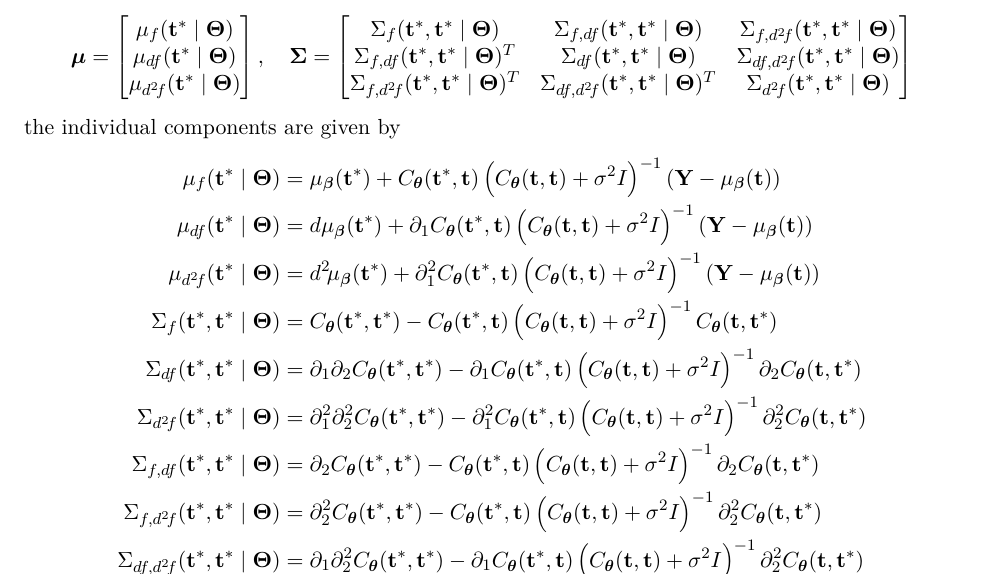
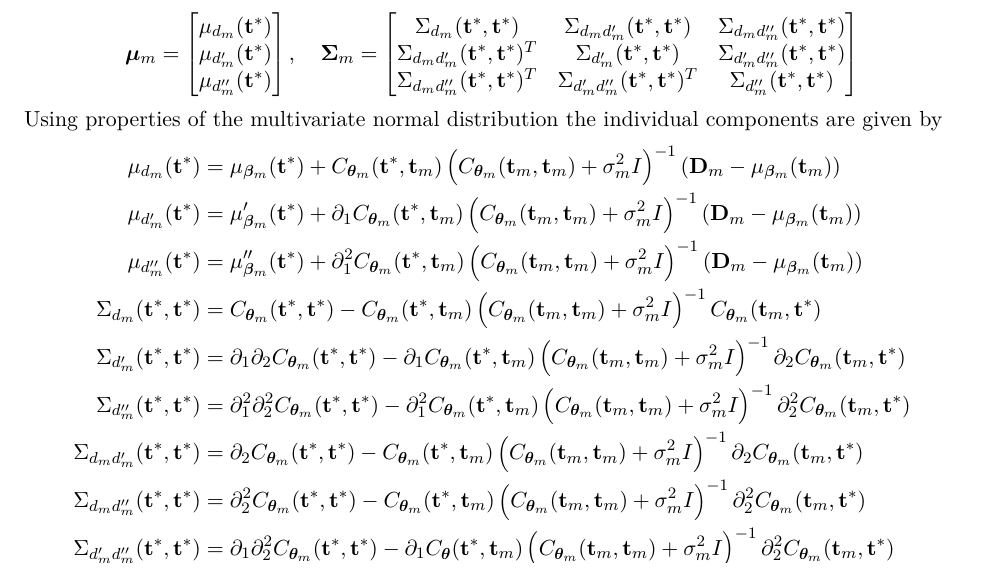
Before and after one commit to aejensen/Having-a-Ball, an R Markdown document (manuscript/supplementary.Rmd): part of page 1 of 21, cut so that both start at the same text. Rendered offline with R 4.5, knitr and Pandoc, then LaTeX, with nearby package versions; a font, style sheet, LaTeX package, included part or bibliography that could not be used is replaced or left out.

Commit message:
fixing notation in supplementary

```diff
--- a/manuscript/supplementary.Rmd
+++ b/manuscript/supplementary.Rmd
@@ -57,17 +57,17 @@ where $\bm{\mu} \in \mathbb{R}^{3p}$ is the column vector of posterior expectati
 \begin{align*}
-  \bm{\mu} = \begin{bmatrix}\mu_{f}(\mathbf{t^\ast} \mid \bm{\Theta})\\ \mu_{df}(\mathbf{t^\ast} \mid \bm{\Theta})\\ \mu_{d^2\!f}(\mathbf{t^\ast} \mid \bm{\Theta})\end{bmatrix}, \quad \bm{\Sigma} = \begin{bmatrix}\Sigma_{f}(\mathbf{t^\ast},\mathbf{t^\ast} \mid \bm{\Theta}) &  \Sigma_{f,df}(\mathbf{t^\ast},\mathbf{t^\ast} \mid \bm{\Theta}) & \Sigma_{f,d^2\!f}(\mathbf{t^\ast},\mathbf{t^\ast} \mid \bm{\Theta})\\  \Sigma_{f,df}(\mathbf{t^\ast},\mathbf{t^\ast} \mid \bm{\Theta})^T & \Sigma_{df}(\mathbf{t^\ast},\mathbf{t^\ast} \mid \bm{\Theta}) & \Sigma_{df,d^2\!f}(\mathbf{t^\ast},\mathbf{t^\ast} \mid \bm{\Theta})\\ \Sigma_{f,d^2\!f}(\mathbf{t^\ast}, \mathbf{t^\ast} \mid \bm{\Theta})^T & \Sigma_{df,d^2\!f}(\mathbf{t^\ast}, \mathbf{t^\ast} \mid \bm{\Theta})^T & \Sigma_{d^2\!f}(\mathbf{t^\ast}, \mathbf{t^\ast} \mid \bm{\Theta})\end{bmatrix}
+  \bm{\mu}_m = \begin{bmatrix}\mu_{d_m}(\mathbf{t^\ast})\\ \mu_{d_m^\prime}(\mathbf{t^\ast})\\ \mu_{d_m^{\prime\prime}}(\mathbf{t^\ast})\end{bmatrix}, \quad \bm{\Sigma}_m = \begin{bmatrix}\Sigma_{d_m}(\mathbf{t^\ast},\mathbf{t^\ast}) &  \Sigma_{d_m d_m^\prime}(\mathbf{t^\ast},\mathbf{t^\ast}) & \Sigma_{d_m d_m^{\prime\prime}}(\mathbf{t^\ast},\mathbf{t^\ast})\\  \Sigma_{d_m d_m^\prime}(\mathbf{t^\ast},\mathbf{t^\ast})^T & \Sigma_{d_m^\prime}(\mathbf{t^\ast},\mathbf{t^\ast}) & \Sigma_{d_m^\prime d_m^{\prime\prime}}(\mathbf{t^\ast},\mathbf{t^\ast})\\ \Sigma_{d_m d_m^{\prime\prime}}(\mathbf{t^\ast}, \mathbf{t^\ast})^T & \Sigma_{d_m^\prime d_m^{\prime \prime}}(\mathbf{t^\ast}, \mathbf{t^\ast})^T & \Sigma_{d_m^{\prime\prime}}(\mathbf{t^\ast}, \mathbf{t^\ast})\end{bmatrix}
 \end{align*}
-the individual components are given by
+Using properties of the multivariate normal distribution the individual components are given by
 \begin{align*}
-  \mu_{f}(\mathbf{t}^\ast \mid \bm{\Theta}) &= \mu_{\bm{\beta}}(\mathbf{t}^\ast) + C_{\bm{\theta}}(\mathbf{t}^\ast, \mathbf{t})\left(C_{\bm{\theta}}(\mathbf{t}, \mathbf{t}) + \sigma^2 I\right)^{-1}\left(\mathbf{Y} - \mu_{\bm{\beta}}(\mathbf{t})\right)\\
-  \mu_{df}(\mathbf{t}^\ast \mid \bm{\Theta}) &= d\mu_{\bm{\beta}}(\mathbf{t}^\ast) + \partial_1 C_{\bm{\theta}}(\mathbf{t}^\ast, \mathbf{t})\left(C_{\bm{\theta}}(\mathbf{t}, \mathbf{t}) + \sigma^2 I\right)^{-1}\left(\mathbf{Y} - \mu_{\bm{\beta}}(\mathbf{t})\right) \\
-  \mu_{d^2\!f}(\mathbf{t}^\ast \mid \bm{\Theta}) &= d^2\!\mu_{\bm{\beta}}(\mathbf{t}^\ast) + \partial_1^2 C_{\bm{\theta}}(\mathbf{t}^\ast, \mathbf{t})\left(C_{\bm{\theta}}(\mathbf{t}, \mathbf{t}) + \sigma^2 I\right)^{-1}\left(\mathbf{Y} - \mu_{\bm{\beta}}(\mathbf{t})\right)\\
-  \Sigma_{f}(\mathbf{t}^\ast, \mathbf{t}^\ast \mid \bm{\Theta}) &= C_{\bm{\theta}}(\mathbf{t}^\ast, \mathbf{t}^\ast) - C_{\bm{\theta}}(\mathbf{t}^\ast, \mathbf{t})\left(C_{\bm{\theta}}(\mathbf{t}, \mathbf{t}) + \sigma^2 I\right)^{-1} C_{\bm{\theta}}(\mathbf{t}, \mathbf{t}^\ast)\\
-  \Sigma_{df}(\mathbf{t}^\ast, \mathbf{t}^\ast \mid \bm{\Theta}) &= \partial_1\partial_2C_{\bm{\theta}}(\mathbf{t}^\ast, \mathbf{t}^\ast) - \partial_1C_{\bm{\theta}}(\mathbf{t}^\ast, \mathbf{t})\left(C_{\bm{\theta}}(\mathbf{t}, \mathbf{t}) + \sigma^2 I\right)^{-1} \partial_2C_{\bm{\theta}}(\mathbf{t}, \mathbf{t}^\ast)\\
-  \Sigma_{d^2\!f}(\mathbf{t}^\ast, \mathbf{t}^\ast \mid \bm{\Theta}) &= \partial_1^2\partial_2^2 C_{\bm{\theta}}(\mathbf{t}^\ast, \mathbf{t}^\ast) - \partial_1^2 C_{\bm{\theta}}(\mathbf{t}^\ast, \mathbf{t})\left(C_{\bm{\theta}}(\mathbf{t}, \mathbf{t}) + \sigma^2 I\right)^{-1} \partial_2^2 C_{\bm{\theta}}(\mathbf{t}, \mathbf{t}^\ast)\\
-  \Sigma_{f, df}(\mathbf{t}^\ast, \mathbf{t}^\ast \mid \bm{\Theta}) &= \partial_2 C_{\bm{\theta}}(\mathbf{t}^\ast, \mathbf{t}^\ast) - C_{\bm{\theta}}(\mathbf{t}^\ast, \mathbf{t})\left(C_{\bm{\theta}}(\mathbf{t}, \mathbf{t}) + \sigma^2 I\right)^{-1} \partial_2 C_{\bm{\theta}}(\mathbf{t}, \mathbf{t}^\ast)\\
-  \Sigma_{f, d^2\!f}(\mathbf{t}^\ast, \mathbf{t}^\ast \mid \bm{\Theta}) &= \partial_2^2 C_{\bm{\theta}}(\mathbf{t}^\ast, \mathbf{t}^\ast) - C_{\bm{\theta}}(\mathbf{t}^\ast, \mathbf{t})\left(C_{\bm{\theta}}(\mathbf{t}, \mathbf{t}) + \sigma^2 I\right)^{-1} \partial_2^2 C_{\bm{\theta}}(\mathbf{t}, \mathbf{t}^\ast)\\
-  \Sigma_{df, d^2\!f}(\mathbf{t}^\ast, \mathbf{t}^\ast \mid \bm{\Theta}) &= \partial_1 \partial_2^2 C_{\bm{\theta}}(\mathbf{t}^\ast, \mathbf{t}^\ast) - \partial_1 C_{\bm{\theta}}(\mathbf{t}^\ast, \mathbf{t})\left(C_{\bm{\theta}}(\mathbf{t}, \mathbf{t}) + \sigma^2 I\right)^{-1} \partial_2^2 C_{\bm{\theta}}(\mathbf{t}, \mathbf{t}^\ast)
+  \mu_{d_m}(\mathbf{t}^\ast) &= \mu_{\bm{\beta}_m}(\mathbf{t}^\ast) + C_{\bm{\theta}_m}(\mathbf{t}^\ast, \mathbf{t}_m)\left(C_{\bm{\theta}_m}(\mathbf{t}_m, \mathbf{t}_m) + \sigma^2_m I\right)^{-1}\left(\mathbf{D}_m - \mu_{\bm{\beta}_m}(\mathbf{t}_m)\right)\\
+  \mu_{d_m^\prime}(\mathbf{t}^\ast) &= \mu^\prime_{\bm{\beta}_m}(\mathbf{t}^\ast) + \partial_1 C_{\bm{\theta}_m}(\mathbf{t}^\ast, \mathbf{t}_m)\left(C_{\bm{\theta}_m}(\mathbf{t}_m, \mathbf{t}_m) + \sigma^2_m I\right)^{-1}\left(\mathbf{D}_m - \mu_{\bm{\beta}_m}(\mathbf{t}_m)\right) \\
+  \mu_{d_m^{\prime\prime}}(\mathbf{t}^\ast) &= \mu^{\prime\prime}_{\bm{\beta}_m}(\mathbf{t}^\ast) + \partial_1^2 C_{\bm{\theta}_m}(\mathbf{t}^\ast, \mathbf{t}_m)\left(C_{\bm{\theta}_m}(\mathbf{t}_m, \mathbf{t}_m) + \sigma^2_m I\right)^{-1}\left(\mathbf{D}_m - \mu_{\bm{\beta}_m}(\mathbf{t}_m)\right)\\
+  \Sigma_{d_m}(\mathbf{t}^\ast, \mathbf{t}^\ast) &= C_{\bm{\theta}_m}(\mathbf{t}^\ast, \mathbf{t}^\ast) - C_{\bm{\theta}_m}(\mathbf{t}^\ast, \mathbf{t}_m)\left(C_{\bm{\theta}_m}(\mathbf{t}_m, \mathbf{t}_m) + \sigma^2_m I\right)^{-1} C_{\bm{\theta}_m}(\mathbf{t}_m, \mathbf{t}^\ast)\\
+  \Sigma_{d_m^\prime}(\mathbf{t}^\ast, \mathbf{t}^\ast) &= \partial_1\partial_2C_{\bm{\theta}_m}(\mathbf{t}^\ast, \mathbf{t}^\ast) - \partial_1C_{\bm{\theta}_m}(\mathbf{t}^\ast, \mathbf{t}_m)\left(C_{\bm{\theta}_m}(\mathbf{t}_m, \mathbf{t}_m) + \sigma^2_m I\right)^{-1} \partial_2C_{\bm{\theta}_m}(\mathbf{t}_m, \mathbf{t}^\ast)\\
+  \Sigma_{d_m^{\prime\prime}}(\mathbf{t}^\ast, \mathbf{t}^\ast) &= \partial_1^2\partial_2^2 C_{\bm{\theta}_m}(\mathbf{t}^\ast, \mathbf{t}^\ast) - \partial_1^2 C_{\bm{\theta}_m}(\mathbf{t}^\ast, \mathbf{t}_m)\left(C_{\bm{\theta}_m}(\mathbf{t}_m, \mathbf{t}_m) + \sigma^2_m I\right)^{-1} \partial_2^2 C_{\bm{\theta}_m}(\mathbf{t}_m, \mathbf{t}^\ast)\\
+  \Sigma_{d_m d_m^\prime}(\mathbf{t}^\ast, \mathbf{t}^\ast) &= \partial_2 C_{\bm{\theta}_m}(\mathbf{t}^\ast, \mathbf{t}^\ast) - C_{\bm{\theta}_m}(\mathbf{t}^\ast, \mathbf{t}_m)\left(C_{\bm{\theta}_m}(\mathbf{t}_m, \mathbf{t}_m) + \sigma^2_m I\right)^{-1} \partial_2 C_{\bm{\theta}_m}(\mathbf{t}_m, \mathbf{t}^\ast)\\
+  \Sigma_{d_m d_m^{\prime\prime}}(\mathbf{t}^\ast, \mathbf{t}^\ast) &= \partial_2^2 C_{\bm{\theta}_m}(\mathbf{t}^\ast, \mathbf{t}^\ast) - C_{\bm{\theta}_m}(\mathbf{t}^\ast, \mathbf{t}_m)\left(C_{\bm{\theta}_m}(\mathbf{t}_m, \mathbf{t}_m) + \sigma^2_m I\right)^{-1} \partial_2^2 C_{\bm{\theta}_m}(\mathbf{t}_m, \mathbf{t}^\ast)\\
+  \Sigma_{d_m^\prime d_m^{\prime\prime}}(\mathbf{t}^\ast, \mathbf{t}^\ast) &= \partial_1 \partial_2^2 C_{\bm{\theta}_m}(\mathbf{t}^\ast, \mathbf{t}^\ast) - \partial_1 C_{\bm{\theta}}(\mathbf{t}^\ast, \mathbf{t}_m)\left(C_{\bm{\theta}_m}(\mathbf{t}_m, \mathbf{t}_m) + \sigma^2_m I\right)^{-1} \partial_2^2 C_{\bm{\theta}_m}(\mathbf{t}_m, \mathbf{t}^\ast)
 \end{align*}
 
 
```
Also changed, not shown: manuscript/supplementary.pdf, manuscript/supplementary.Rmd (6 more changed lines).
